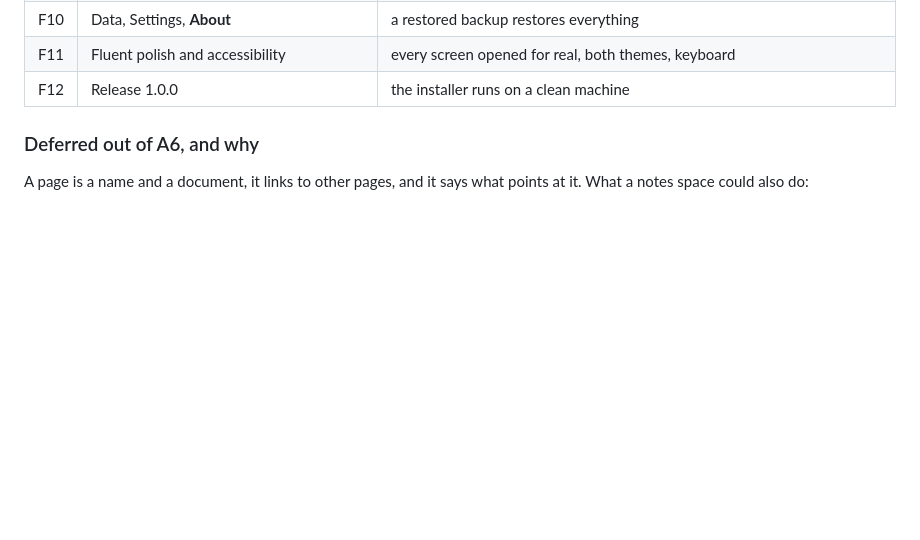
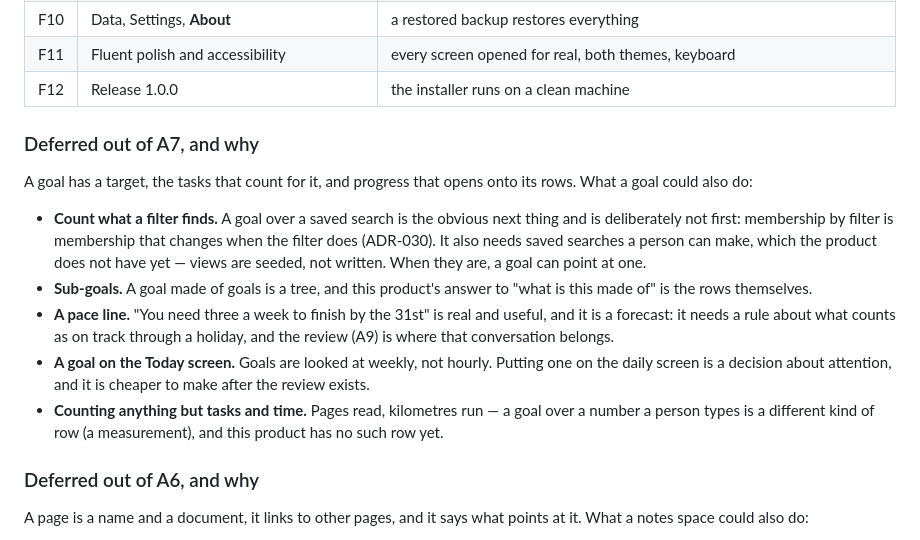
Before and after one commit to alexjustino/tessera, a Markdown page: docs/SPEC.md, the part around the change. GitHub-like rendering; blank space fills up the shorter version.

```diff
--- a/docs/SPEC.md
+++ b/docs/SPEC.md
@@ -237,6 +237,28 @@ the architecture is wrong, that shows on day two rather than day sixty.
 | F10    | Data, Settings, **About**                                            | a restored backup restores everything                                                                                    |
 | F11    | Fluent polish and accessibility                                      | every screen opened for real, both themes, keyboard                                                                      |
 | F12    | Release 1.0.0                                                        | the installer runs on a clean machine                                                                                    |
+
+### Deferred out of A7, and why
+
+A goal has a target, the tasks that count for it, and progress that opens onto
+its rows. What a goal could also do:
+
+- **Count what a filter finds.** A goal over a saved search is the obvious
+  next thing and is deliberately not first: membership by filter is membership
+  that changes when the filter does (ADR-030). It also needs saved searches a
+  person can make, which the product does not have yet — views are seeded, not
+  written. When they are, a goal can point at one.
+- **Sub-goals.** A goal made of goals is a tree, and this product's answer to
+  "what is this made of" is the rows themselves.
+- **A pace line.** "You need three a week to finish by the 31st" is real and
+  useful, and it is a forecast: it needs a rule about what counts as on track
+  through a holiday, and the review (A9) is where that conversation belongs.
+- **A goal on the Today screen.** Goals are looked at weekly, not hourly.
+  Putting one on the daily screen is a decision about attention, and it is
+  cheaper to make after the review exists.
+- **Counting anything but tasks and time.** Pages read, kilometres run — a
+  goal over a number a person types is a different kind of row (a measurement),
+  and this product has no such row yet.
 
 ### Deferred out of A6, and why
 
```
Also changed, not shown: CHANGELOG.md (+11 -0 lines), docs/architecture/ADR.md (+32 -0 lines).
